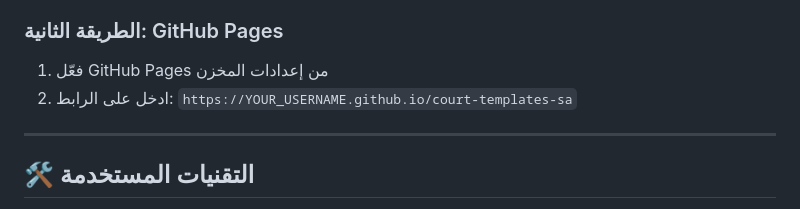
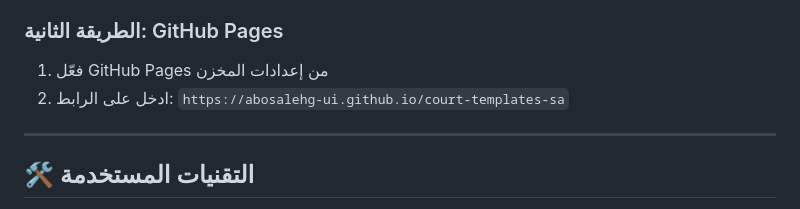
Before and after one commit to abosalehg-ui/court-templates-sa, a Markdown page: README.md, the part around one of its changes. GitHub-like rendering.

Commit message:
Update links in README for GitHub Pages

```diff
--- a/README.md
+++ b/README.md
@@ -64,7 +64,7 @@
 
 ### الطريقة الثانية: GitHub Pages
 1. فعّل GitHub Pages من إعدادات المخزن
-2. ادخل على الرابط: `https://YOUR_USERNAME.github.io/court-templates-sa`
+2. ادخل على الرابط: `https://abosalehg-ui.github.io/court-templates-sa`
 
 ---
 
```
Also changed, not shown: other parts of README.md (+1 -1 lines).
